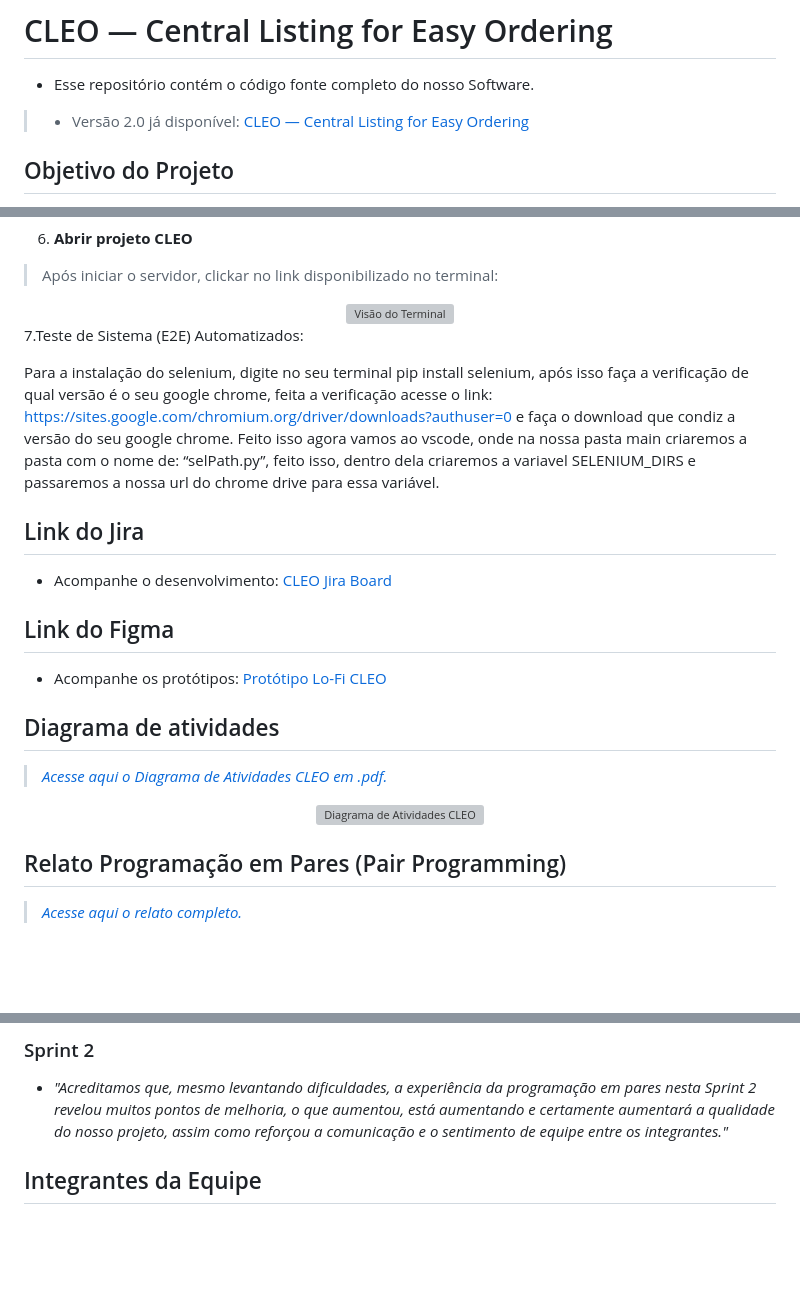
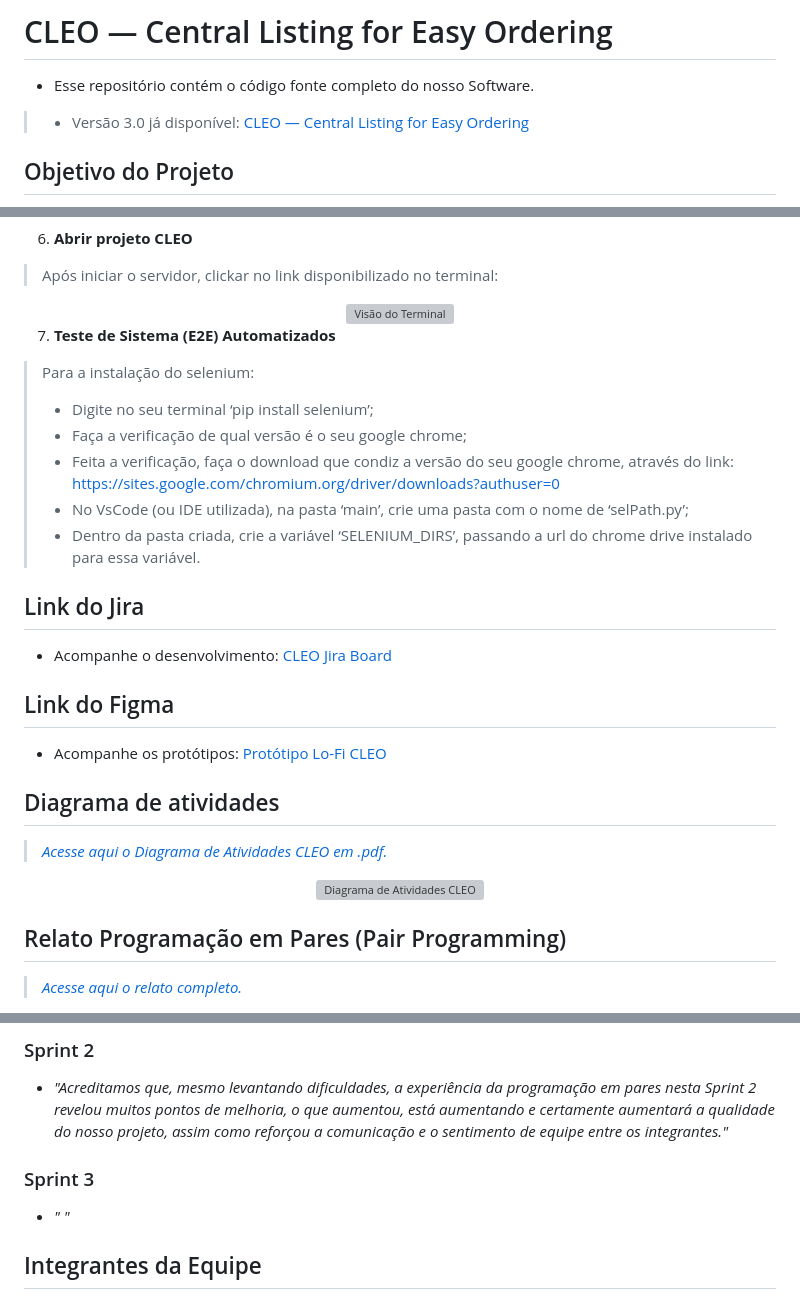
Before and after one commit to theomilll/CLEO, a Markdown page: README.md, 3 parts joined by grey strips. Rendered like a GitHub page; blank space fills up the shorter version; grey boxes are pictures that could not be loaded.

Commit message:
pt1 update readme entrega 04

```diff
--- a/README.md
+++ b/README.md
@@ -1,6 +1,6 @@
 # CLEO — Central Listing for Easy Ordering
 - Esse repositório contém o código fonte completo do nosso Software.
->- Versão 2.0 já disponível: <a href="http://cleo-v2-env.eba-qr2tnipv.sa-east-1.elasticbeanstalk.com/">CLEO — Central Listing for Easy Ordering</a>
+>- Versão 3.0 já disponível: <a href="http://cleo-v2-env.eba-qr2tnipv.sa-east-1.elasticbeanstalk.com/">CLEO — Central Listing for Easy Ordering</a>
 
 ## Objetivo do Projeto
 - CLEO é uma aplicação web para desburocratizar, agilizar e tornar mais eficiente o acesso aos produtos da Cantina da CESAR School BRUM. A solução busca reduzir o desconforto das filas de espera sob o calor do sol e trazer mais comodidade aos clientes da cantina. Junto à CLEO, a cantina irá registrar seus produtos para que os alunos e funcionários da CESAR possam fazer seus pedidos, assim como realizar o pagamento dos mesmos, de forma antecipada, por meio da aplicação web. Quando o pedido estiver pronto ou separado o cliente apenas terá que se locomover ao balcão para realizar a retirada.
@@ -39,10 +39,13 @@
   <img src="https://user-images.githubusercontent.com/108446826/232560661-522de845-7aa1-425b-93cd-7526af1a3bcb.png" title="Visão do Terminal" alt="Visão do Terminal" width="500px"/>
  </div>
 
-7.Teste de Sistema (E2E) Automatizados:
-
-Para a instalação do selenium, digite no seu terminal pip install selenium, após isso faça a verificação de qual versão é o seu google chrome, feita a verificação acesse o link: https://sites.google.com/chromium.org/driver/downloads?authuser=0
-e faça o download que condiz a versão do seu google chrome. Feito isso agora vamos ao vscode, onde na nossa pasta main criaremos a pasta com o nome de: “selPath.py”, feito isso, dentro dela criaremos a variavel SELENIUM_DIRS e passaremos a nossa url do chrome drive para essa variável.
+7. **Teste de Sistema (E2E) Automatizados**
+> Para a instalação do selenium:
+>- Digite no seu terminal ‘pip install selenium’;
+>- Faça a verificação de qual versão é o seu google chrome;
+>- Feita a verificação, faça o download que condiz a versão do seu google chrome, através do link: https://sites.google.com/chromium.org/driver/downloads?authuser=0
+>- No VsCode (ou IDE utilizada), na pasta ‘main’, crie uma pasta com o nome de ‘selPath.py’;
+>- Dentro da pasta criada, crie a variável ‘SELENIUM_DIRS’, passando a url do chrome drive instalado para essa variável.
 
 ## Link do Jira
 - Acompanhe o desenvolvimento: <a href="https://mffbm.atlassian.net/jira/software/projects/FDS/boards/1">CLEO Jira Board</a>
@@ -62,6 +65,8 @@ e faça o download que condiz a versão do seu google chrome. Feito isso agora v
 - *"Indubitavelmente a prática do Pair Programming é um dos motivos pela satisfação da equipe e pelos bons resultados vistos ao final da Sprint 1. Por meio dela, foi possível distribuir o conhecimento a respeito dos recursos utilizados e do produto desenvolvido, de forma que todos se mantivessem à parte e compreendendo o todo ao realizar suas tarefas, o que resultou em um produto desenvolvido de forma mais eficiente, com menos erros, mais consciência e melhores experiências."*
 ### Sprint 2
 - *"Acreditamos que, mesmo levantando dificuldades, a experiência da programação em pares nesta Sprint 2 revelou muitos pontos de melhoria, o que aumentou, está aumentando e certamente aumentará a qualidade do nosso projeto, assim como reforçou a comunicação e o sentimento de equipe entre os integrantes."*
+### Sprint 3
+- *" "*
 
 ## Integrantes da Equipe
 - <a href="mailto:abxa@cesar.school">Ana Beatriz Alves</a>
```
Also changed, not shown: other parts of README.md (+2 -2 lines).
